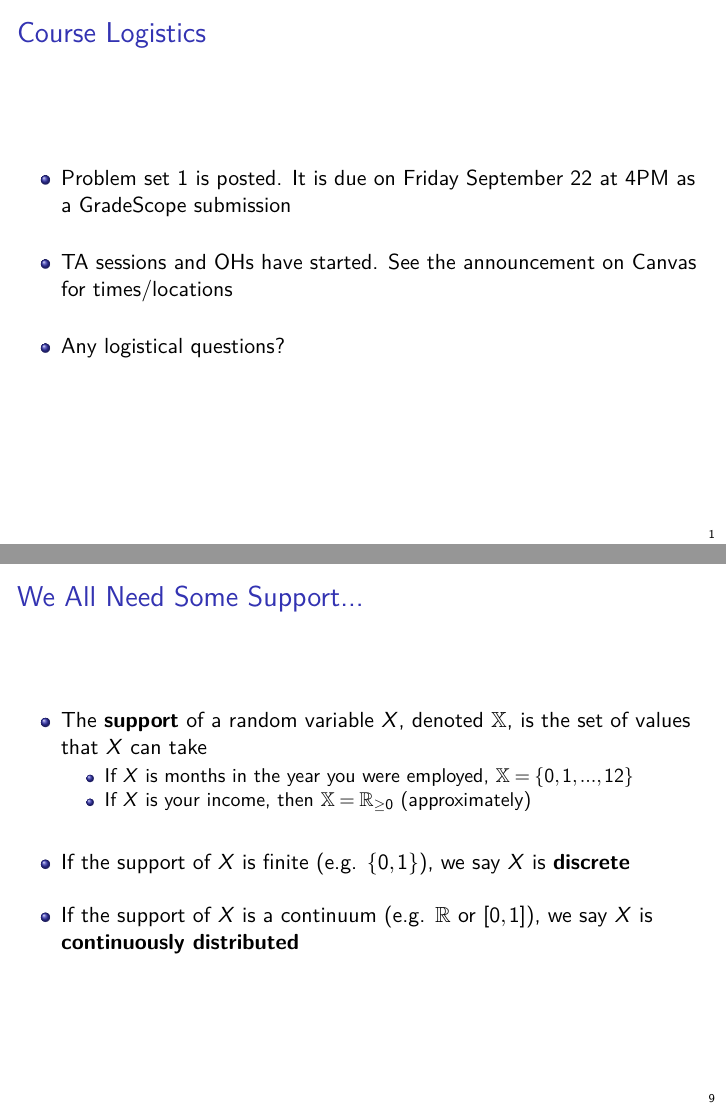
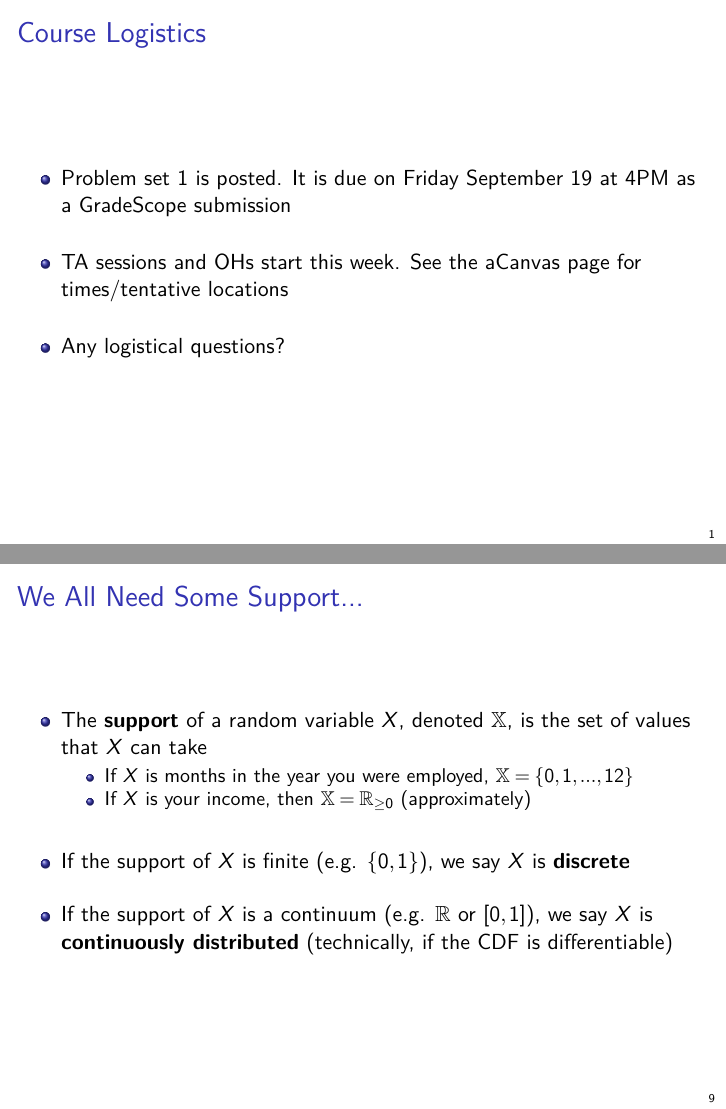
Before and after one commit to jonathandroth/Econ1630_Github, LaTeX slides (Lectures/Chapter2/Chapter2_v1.tex): pages 2 and 24 of 230, joined at a grey line. Compiled offline with pdfLaTeX.

Commit message:
updates to second lecture slides

```diff
--- a/Lectures/Chapter2/Chapter2_v1.tex
+++ b/Lectures/Chapter2/Chapter2_v1.tex
@@ -187,11 +187,11 @@
 
 \begin{itemize}
 \item
-Problem set 1 is posted. It is due on Friday September 22 at 4PM as a GradeScope submission
+Problem set 1 is posted. It is due on Friday September 19 at 4PM as a GradeScope submission
 \bigskip
 
 \item
-TA sessions and OHs have started. See the announcement on Canvas for times/locations
+TA sessions and OHs start this week. See the aCanvas page for times/tentative locations
 \bigskip
 
 \item
@@ -353,7 +353,7 @@ $$F(x) = Pr( X \leq x ) $$
 	If the support of $X$ is finite (e.g. $\{0,1\}$), we say $X$ is \textbf{discrete}
 
 	\item
-	If the support of $X$ is a continuum (e.g. $\mathbb{R}$ or $[0,1]$), we say $X$ is \textbf{continuously distributed}
+	If the support of $X$ is a continuum (e.g. $\mathbb{R}$ or $[0,1]$), we say $X$ is \textbf{continuously distributed}  (technically, if the CDF is differentiable)
 \end{wideitemize}
 
 \end{frame}
```
Also changed, not shown: Lectures/Chapter2/Chapter2_v1.pdf, Lectures/Chapter2/Chapter2_v1.tex (2 more changed lines), 4 other files.
